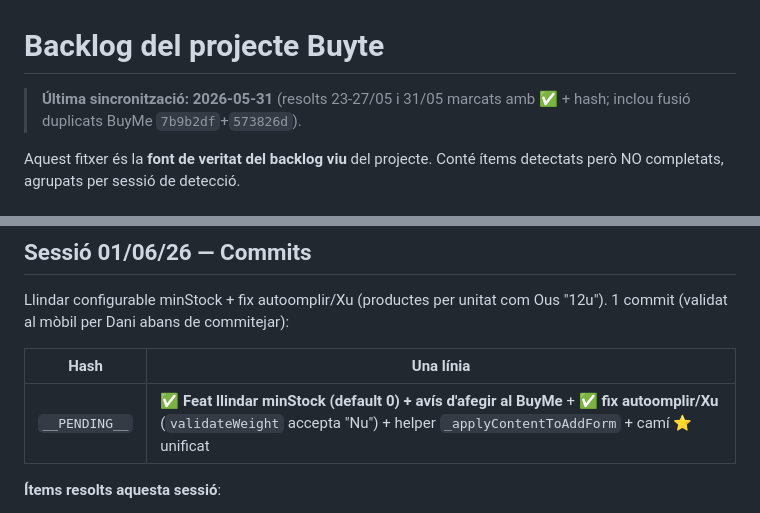
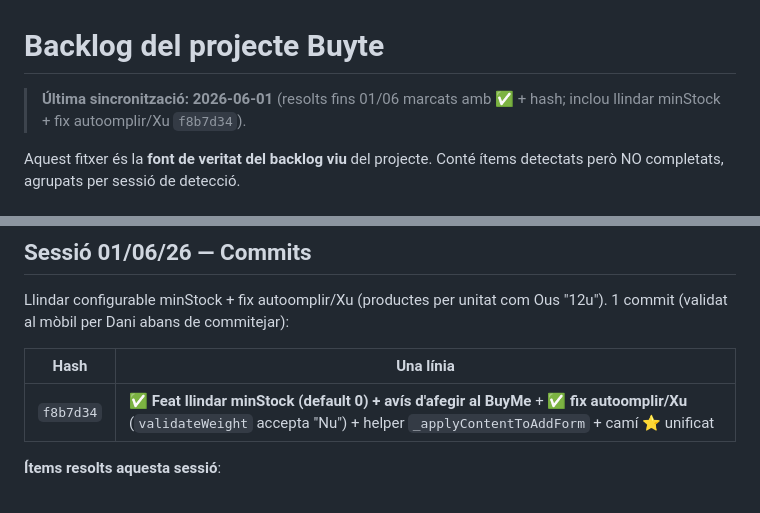
Before and after one commit to Luchinrok/Buyte, a Markdown page: memory/BACKLOG.md, 2 parts joined by grey strips. GitHub-like rendering.

Commit message:
docs(backlog): marcar llindar minStock + fix autoomplir/Xu com a resolts — f8b7d34

```diff
--- a/memory/BACKLOG.md
+++ b/memory/BACKLOG.md
@@ -1,6 +1,6 @@
 # Backlog del projecte Buyte
 
-> **Última sincronització: 2026-05-31** (resolts 23-27/05 i 31/05 marcats amb ✅ + hash; inclou fusió duplicats BuyMe `7b9b2df`+`573826d`).
+> **Última sincronització: 2026-06-01** (resolts fins 01/06 marcats amb ✅ + hash; inclou llindar minStock + fix autoomplir/Xu `f8b7d34`).
 
 Aquest fitxer és la **font de veritat del backlog viu** del projecte. Conté ítems detectats però NO completats, agrupats per sessió de detecció.
 
@@ -142,7 +142,7 @@ Llindar configurable minStock + fix autoomplir/Xu (productes per unitat com Ous
 
 | Hash | Una línia |
 |---|---|
-| `__PENDING__` | ✅ **Feat llindar minStock (default 0) + avís d'afegir al BuyMe** + ✅ **fix autoomplir/Xu** (`validateWeight` accepta "Nu") + helper `_applyContentToAddForm` + camí ⭐ unificat |
+| `f8b7d34` | ✅ **Feat llindar minStock (default 0) + avís d'afegir al BuyMe** + ✅ **fix autoomplir/Xu** (`validateWeight` accepta "Nu") + helper `_applyContentToAddForm` + camí ⭐ unificat |
 
 **Ítems resolts aquesta sessió**:
 - ✅ **Llindar configurable minStock** (vegeu detall a "Pendents — Sessions 26-27/05", marcat resolt). Default **0** (retrocompat: només avisa en acabar-se). Camp al producte + herència del popular + transport via "Comprat". UI a `#screen-add` (Quantitat|Preu|Llindar alineat) i `#screen-popular-edit`, amb botó ℹ️.
```
